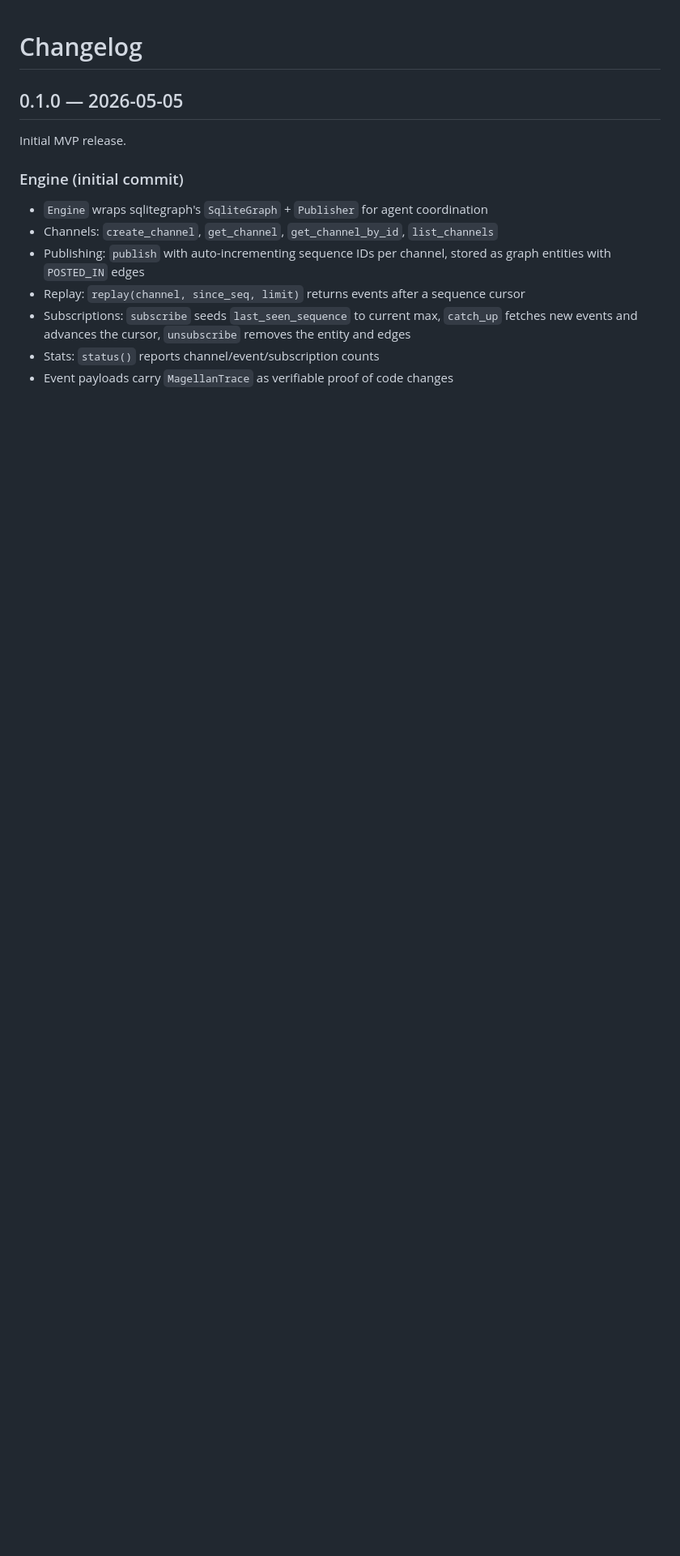
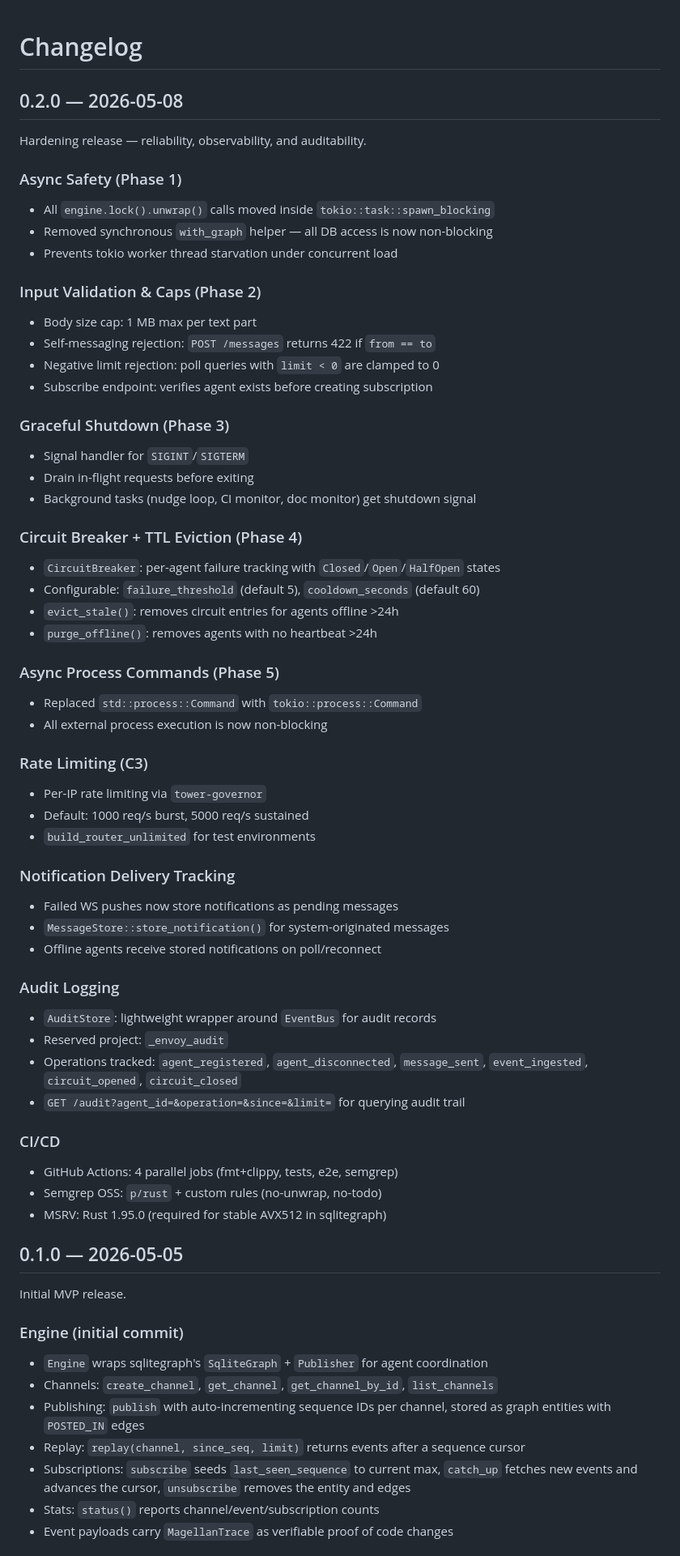
Before and after one commit to oldnordic/envoy, a Markdown page: CHANGELOG.md, the part around the change. Shown at 81% size. Drawn GitHub-style; blank space fills up the shorter version.

Commit message:
docs: update CHANGELOG for 0.2.0 hardening release
Co-Authored-By: Claude Opus 4.7 <noreply@anthropic.com>

```diff
--- a/CHANGELOG.md
+++ b/CHANGELOG.md
@@ -1,4 +1,65 @@
 # Changelog
+
+## 0.2.0 — 2026-05-08
+
+Hardening release — reliability, observability, and auditability.
+
+### Async Safety (Phase 1)
+
+- All `engine.lock().unwrap()` calls moved inside `tokio::task::spawn_blocking`
+- Removed synchronous `with_graph` helper — all DB access is now non-blocking
+- Prevents tokio worker thread starvation under concurrent load
+
+### Input Validation & Caps (Phase 2)
+
+- Body size cap: 1 MB max per text part
+- Self-messaging rejection: `POST /messages` returns 422 if `from == to`
+- Negative limit rejection: poll queries with `limit < 0` are clamped to 0
+- Subscribe endpoint: verifies agent exists before creating subscription
+
+### Graceful Shutdown (Phase 3)
+
+- Signal handler for `SIGINT`/`SIGTERM`
+- Drain in-flight requests before exiting
+- Background tasks (nudge loop, CI monitor, doc monitor) get shutdown signal
+
+### Circuit Breaker + TTL Eviction (Phase 4)
+
+- `CircuitBreaker`: per-agent failure tracking with `Closed`/`Open`/`HalfOpen` states
+- Configurable: `failure_threshold` (default 5), `cooldown_seconds` (default 60)
+- `evict_stale()`: removes circuit entries for agents offline >24h
+- `purge_offline()`: removes agents with no heartbeat >24h
+
+### Async Process Commands (Phase 5)
+
+- Replaced `std::process::Command` with `tokio::process::Command`
+- All external process execution is now non-blocking
+
+### Rate Limiting (C3)
+
+- Per-IP rate limiting via `tower-governor`
+- Default: 1000 req/s burst, 5000 req/s sustained
+- `build_router_unlimited` for test environments
+
+### Notification Delivery Tracking
+
+- Failed WS pushes now store notifications as pending messages
+- `MessageStore::store_notification()` for system-originated messages
+- Offline agents receive stored notifications on poll/reconnect
+
+### Audit Logging
+
+- `AuditStore`: lightweight wrapper around `EventBus` for audit records
+- Reserved project: `_envoy_audit`
+- Operations tracked: `agent_registered`, `agent_disconnected`, `message_sent`,
+  `event_ingested`, `circuit_opened`, `circuit_closed`
+- `GET /audit?agent_id=&operation=&since=&limit=` for querying audit trail
+
+### CI/CD
+
+- GitHub Actions: 4 parallel jobs (fmt+clippy, tests, e2e, semgrep)
+- Semgrep OSS: `p/rust` + custom rules (no-unwrap, no-todo)
+- MSRV: Rust 1.95.0 (required for stable AVX512 in sqlitegraph)
 
 ## 0.1.0 — 2026-05-05
 
```
